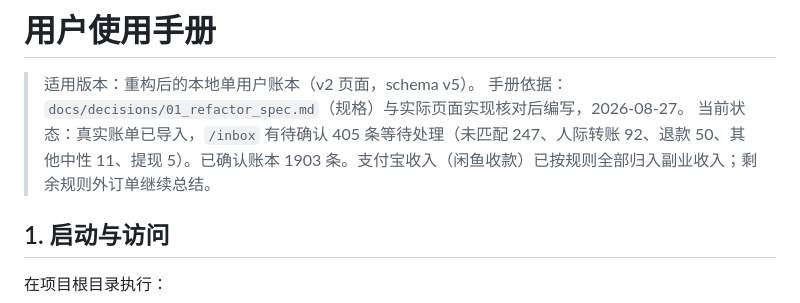
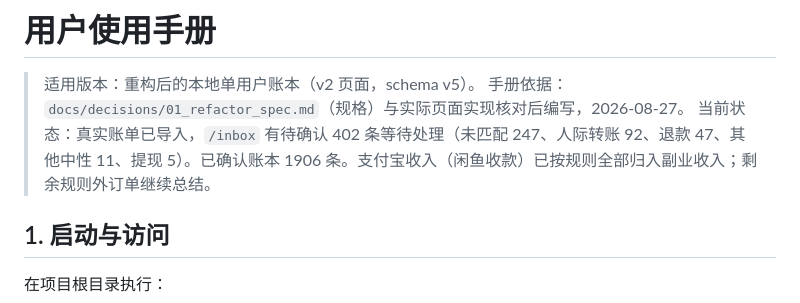
Before and after one commit to bootition/fiance_catch, a Markdown page: docs/runbooks/01_用户使用手册.md, the part around the change. GitHub-like rendering.

```diff
--- a/docs/runbooks/01_用户使用手册.md
+++ b/docs/runbooks/01_用户使用手册.md
@@ -10,7 +10,7 @@ last-reviewed: 2026-08-27
 
 > 适用版本：重构后的本地单用户账本（v2 页面，schema v5）。
 > 手册依据：`docs/decisions/01_refactor_spec.md`（规格）与实际页面实现核对后编写，2026-08-27。
-> 当前状态：真实账单已导入，`/inbox` 有待确认 405 条等待处理（未匹配 247、人际转账 92、退款 50、其他中性 11、提现 5）。已确认账本 1903 条。支付宝收入（闲鱼收款）已按规则全部归入副业收入；剩余规则外订单继续总结。
+> 当前状态：真实账单已导入，`/inbox` 有待确认 402 条等待处理（未匹配 247、人际转账 92、退款 47、其他中性 11、提现 5）。已确认账本 1906 条。支付宝收入（闲鱼收款）已按规则全部归入副业收入；剩余规则外订单继续总结。
 
 ## 1. 启动与访问
 
```
Also changed, not shown: docs/STATUS.md (+5 -4 lines), docs/reports/44_user_feedback_round17_refund_figma_withdrawal_ui_2026-08-28.md (added, +46 -0 lines).
